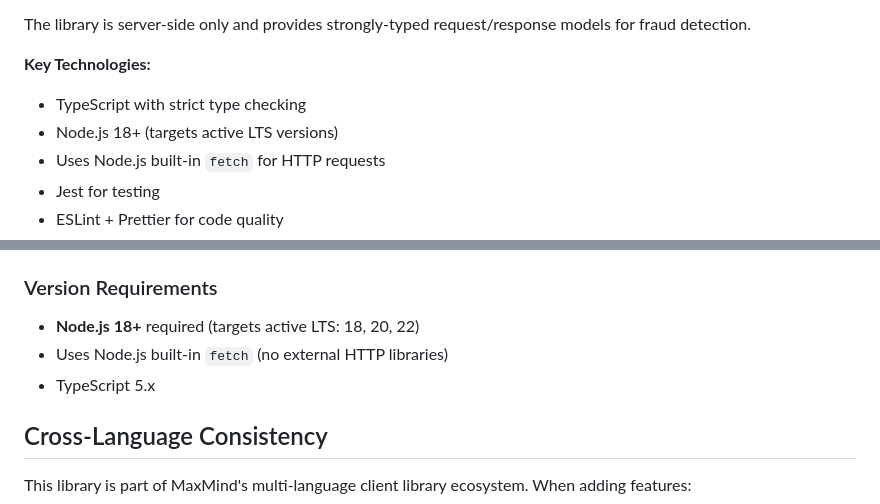
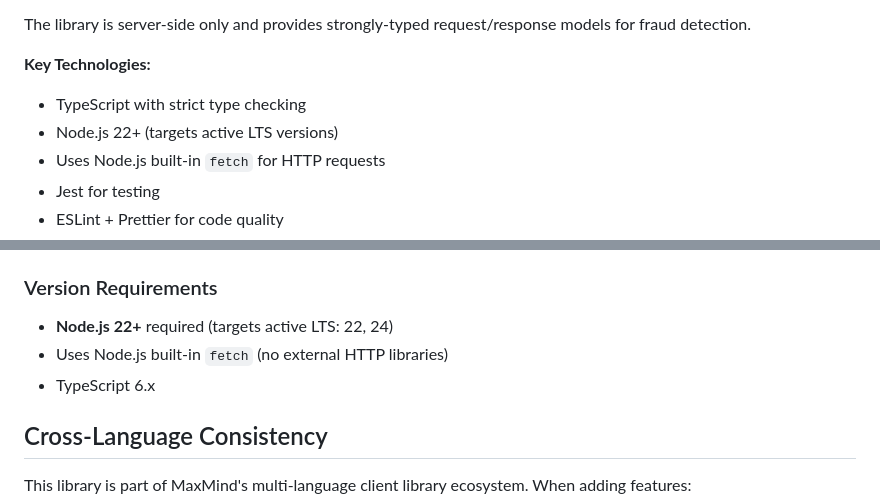
Before and after one commit to maxmind/minfraud-api-node, a Markdown page: CLAUDE.md, 2 parts joined by grey strips. GitHub-like rendering.

Commit message:
Update node and typescript versions in claude.md

```diff
--- a/CLAUDE.md
+++ b/CLAUDE.md
@@ -14,7 +14,7 @@ The library is server-side only and provides strongly-typed request/response mod
 
 **Key Technologies:**
 - TypeScript with strict type checking
-- Node.js 18+ (targets active LTS versions)
+- Node.js 22+ (targets active LTS versions)
 - Uses Node.js built-in `fetch` for HTTP requests
 - Jest for testing
 - ESLint + Prettier for code quality
@@ -375,9 +375,9 @@ npm run build
 Note: Precious is already set up and handles code formatting and linting. Use `precious tidy -g` to automatically fix issues, and `precious lint -g` to check for remaining problems.
 
 ### Version Requirements
-- **Node.js 18+** required (targets active LTS: 18, 20, 22)
+- **Node.js 22+** required (targets active LTS: 22, 24)
 - Uses Node.js built-in `fetch` (no external HTTP libraries)
-- TypeScript 5.x
+- TypeScript 6.x
 
 ## Cross-Language Consistency
 
```
